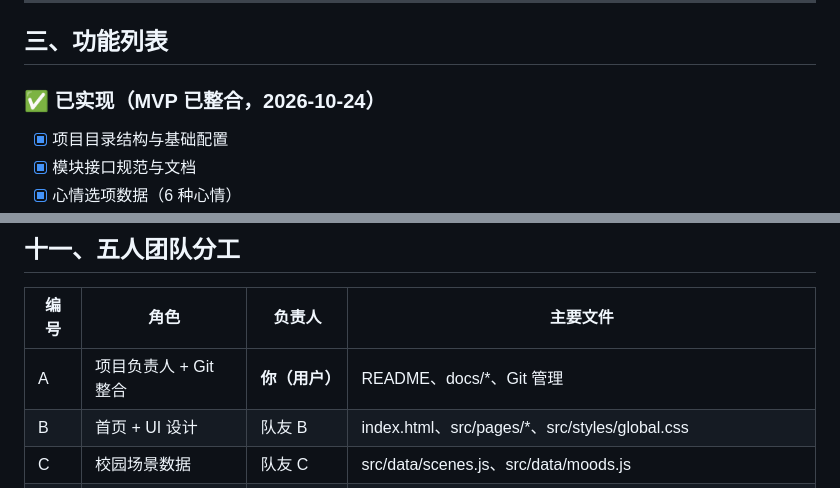
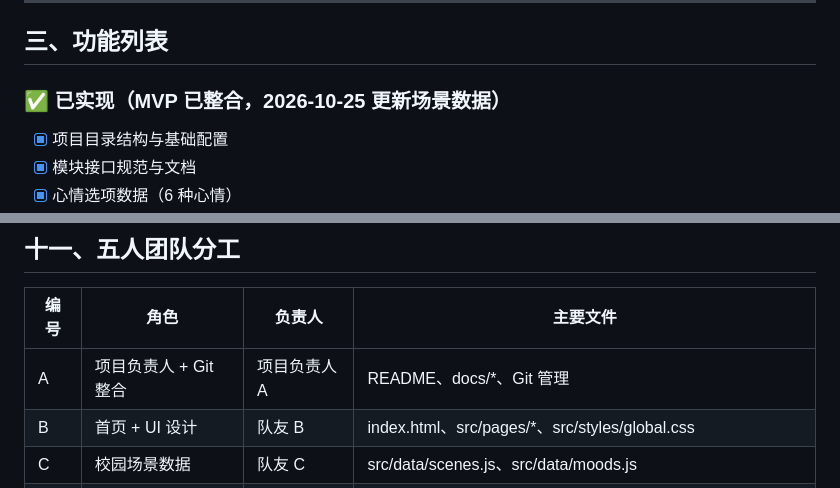
Before and after one commit to wanwubujixw/hackason, a Markdown page: README.md, 2 parts joined by grey strips. Drawn GitHub-style.

```diff
--- a/README.md
+++ b/README.md
@@ -62,7 +65,7 @@
 
 ## 三、功能列表
 
-### ✅ 已实现（MVP 已整合，2026-10-24）
+### ✅ 已实现（MVP 已整合，2026-10-25 更新场景数据）
 - [x] 项目目录结构与基础配置
 - [x] 模块接口规范与文档
 - [x] 心情选项数据（6 种心情）
@@ -323,7 +359,7 @@ cd hackason
 
 | 编号 | 角色 | 负责人 | 主要文件 |
 |---|---|---|---|
-| A | 项目负责人 + Git 整合 | **你（用户）** | README、docs/*、Git 管理 |
+| A | 项目负责人 + Git 整合 | 项目负责人 A | README、docs/*、Git 管理 |
 | B | 首页 + UI 设计 | 队友 B | index.html、src/pages/*、src/styles/global.css |
 | C | 校园场景数据 | 队友 C | src/data/scenes.js、src/data/moods.js |
 | D | 匹配规则 + 回信模板 | 队友 D | src/services/matcher.js、src/services/letterGenerator.js |
```
Also changed, not shown: other parts of README.md (+47 -11 lines), CHANGELOG.md (+1 -0 lines).
